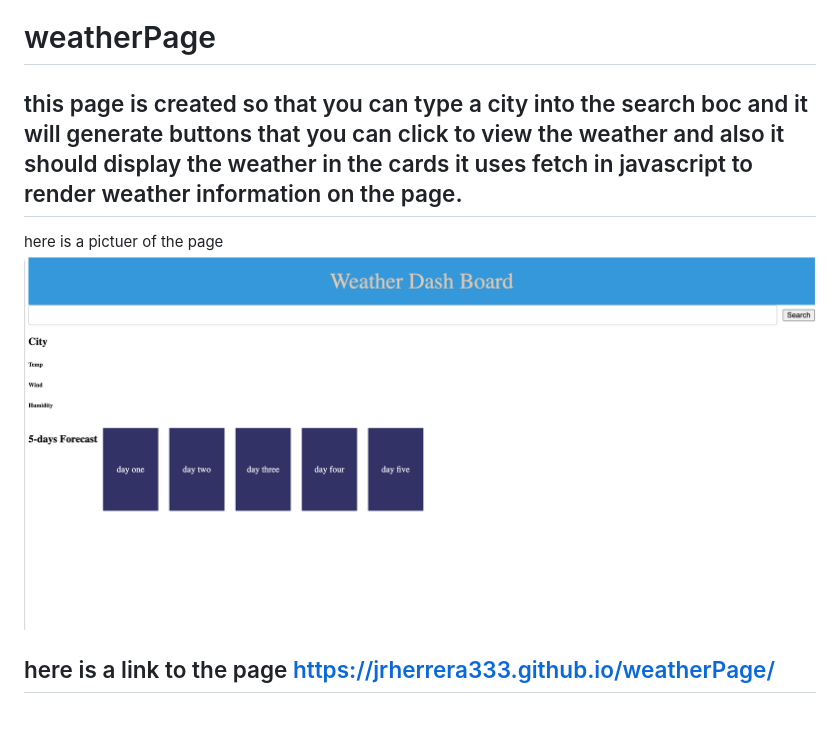
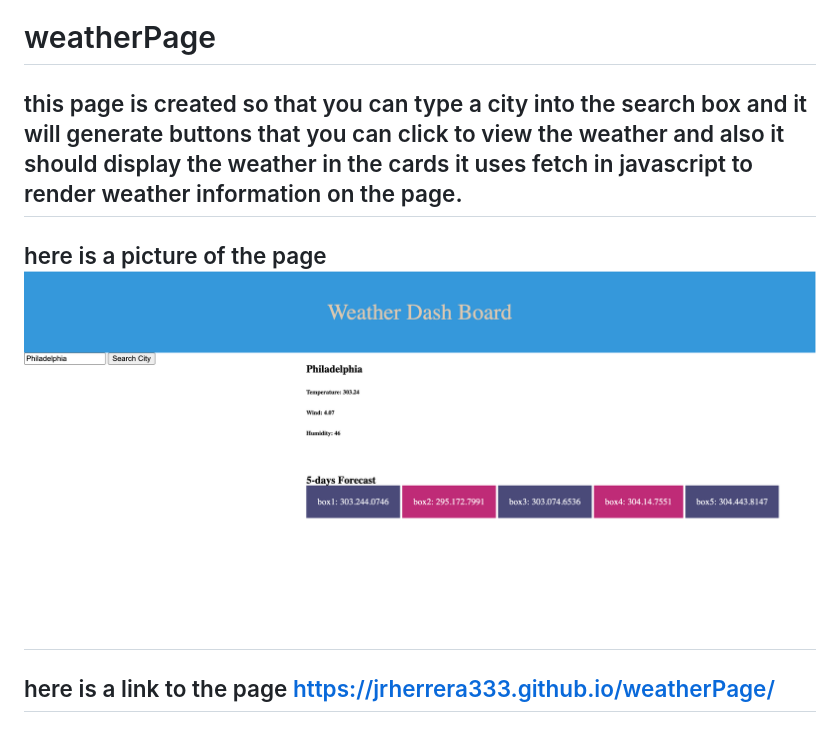
Before and after one commit to Jrherrera333/weatherPage, a Markdown page: README.md, the part around the change. GitHub-like rendering; pictures changed too: weather page.png (deleted), weatherPage.png (added).

Commit message:
updated picture on readme

```diff
--- a/README.md
+++ b/README.md
@@ -1,4 +1,5 @@
 # weatherPage
-## this page is created so that you can type a city into the search boc and it will generate buttons that you can click to view the weather and also it should display the weather in the cards it uses fetch in javascript to render weather information on the page.
-here is a pictuer of the page ![weather page](<weather page.png>)
+## this page is created so that you can type a city into the search box and it will generate buttons that you can click to view the weather and also it should display the weather in the cards it uses fetch in javascript to render weather information on the page.
+
+## here is a picture of the page![Alt text](weatherPage.png)
 ## here is a link to the page https://jrherrera333.github.io/weatherPage/
```
